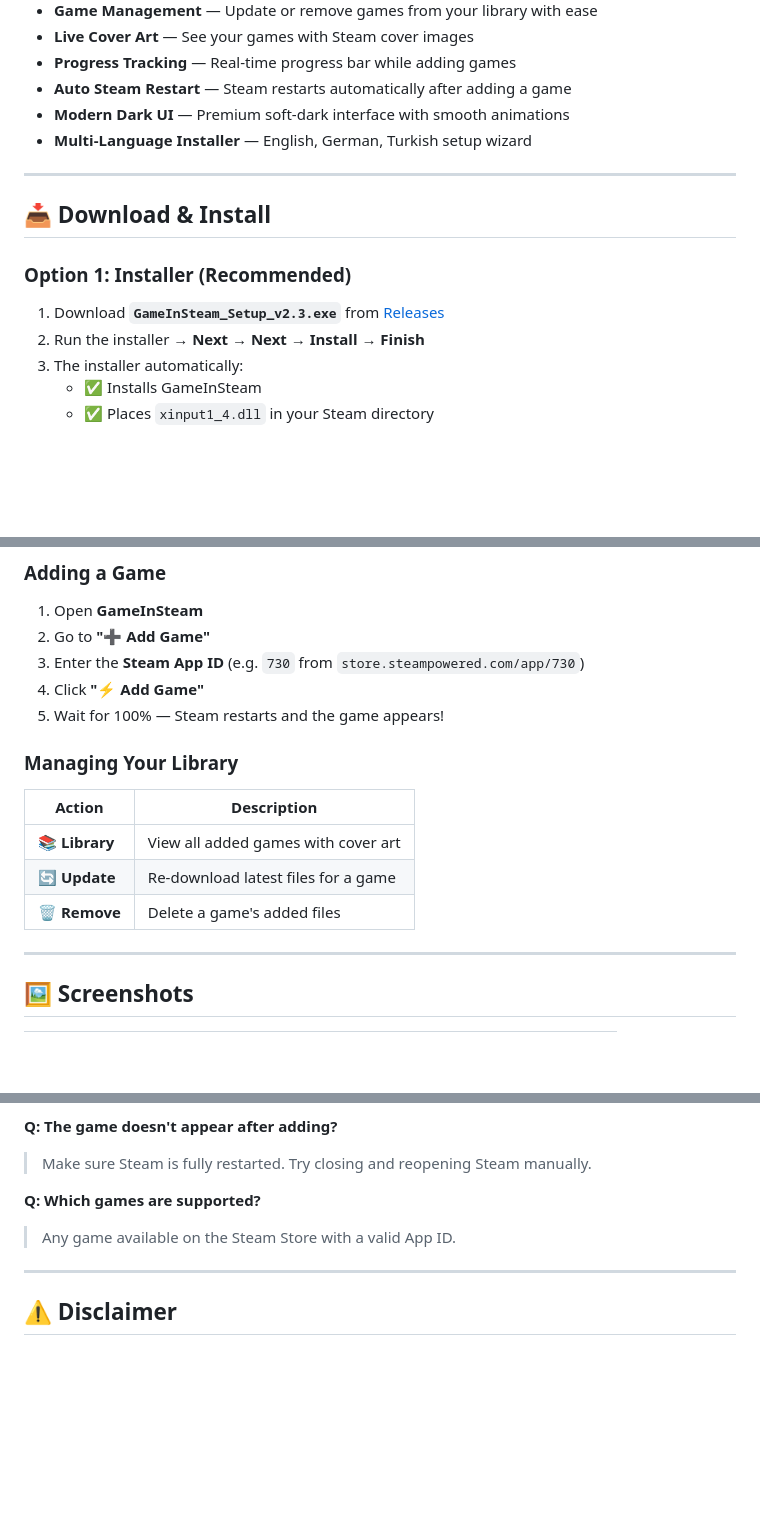
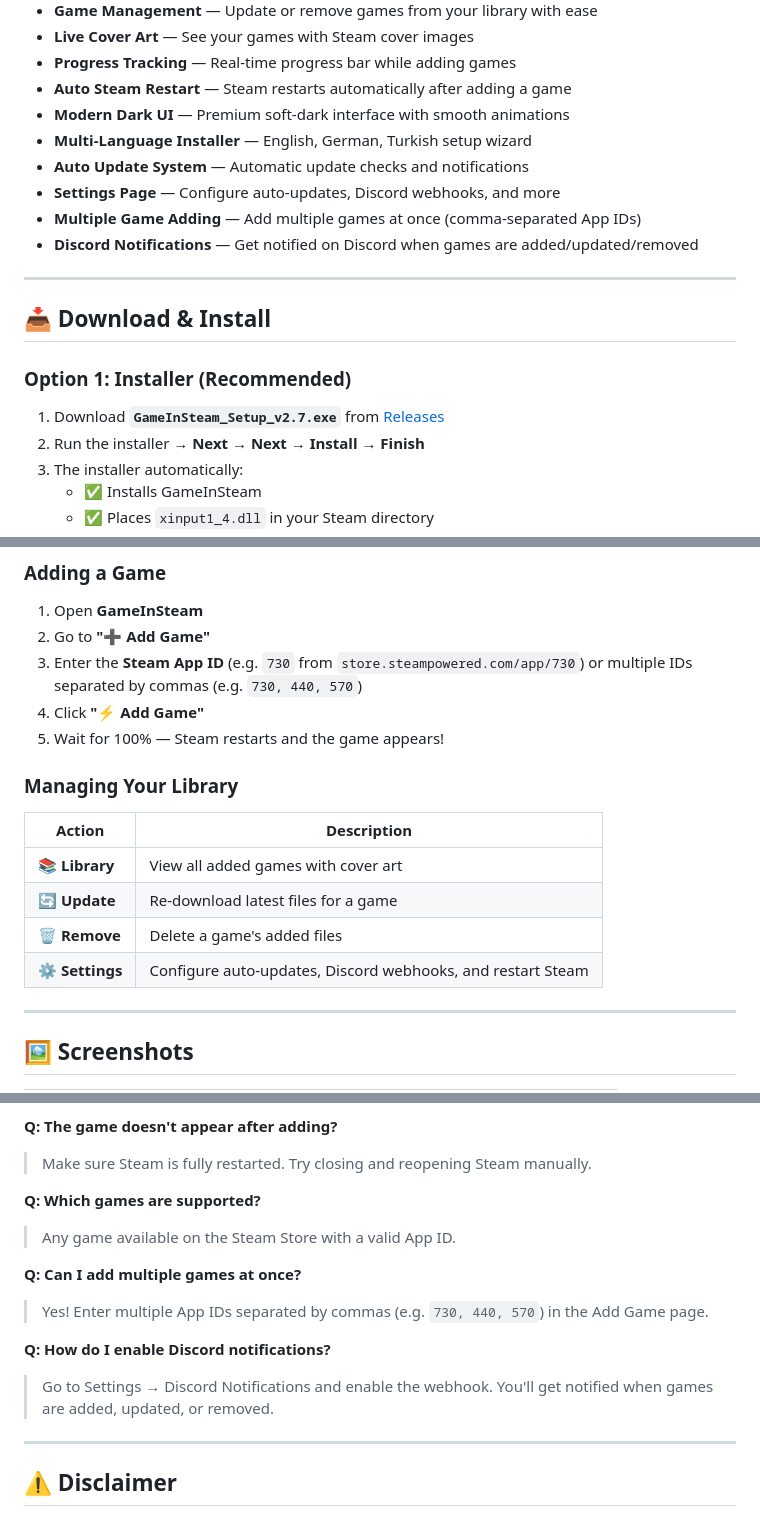
Before and after one commit to kakies13/GameInSteam, a Markdown page: README.md, 3 parts joined by grey strips. GitHub-like rendering; blank space fills up the shorter version.

Commit message:
Update README for v2.7 release - Add new features: auto-updates, settings page, multiple game adding, Discord notifications

```diff
--- a/README.md
+++ b/README.md
@@ -18,13 +18,17 @@
 - **Auto Steam Restart** — Steam restarts automatically after adding a game
 - **Modern Dark UI** — Premium soft-dark interface with smooth animations
 - **Multi-Language Installer** — English, German, Turkish setup wizard
+- **Auto Update System** — Automatic update checks and notifications
+- **Settings Page** — Configure auto-updates, Discord webhooks, and more
+- **Multiple Game Adding** — Add multiple games at once (comma-separated App IDs)
+- **Discord Notifications** — Get notified on Discord when games are added/updated/removed
 
 ---
 
 ## 📥 Download & Install
 
 ### Option 1: Installer (Recommended)
-1. Download **`GameInSteam_Setup_v2.3.exe`** from [Releases](../../releases/latest)
+1. Download **`GameInSteam_Setup_v2.7.exe`** from [Releases](../../releases/latest)
 2. Run the installer → **Next → Next → Install → Finish**
 3. The installer automatically:
    - ✅ Installs GameInSteam
@@ -56,7 +60,7 @@
 ### Adding a Game
 1. Open **GameInSteam**
 2. Go to **"➕ Add Game"**
-3. Enter the **Steam App ID** (e.g. `730` from `store.steampowered.com/app/730`)
+3. Enter the **Steam App ID** (e.g. `730` from `store.steampowered.com/app/730`) or multiple IDs separated by commas (e.g. `730, 440, 570`)
 4. Click **"⚡ Add Game"**
 5. Wait for 100% — Steam restarts and the game appears!
 
@@ -66,6 +70,7 @@
 | 📚 **Library** | View all added games with cover art |
 | 🔄 **Update** | Re-download latest files for a game |
 | 🗑️ **Remove** | Delete a game's added files |
+| ⚙️ **Settings** | Configure auto-updates, Discord webhooks, and restart Steam |
 
 ---
 
@@ -100,6 +105,12 @@
 **Q: Which games are supported?**
 > Any game available on the Steam Store with a valid App ID.
 
+**Q: Can I add multiple games at once?**
+> Yes! Enter multiple App IDs separated by commas (e.g. `730, 440, 570`) in the Add Game page.
+
+**Q: How do I enable Discord notifications?**
+> Go to Settings → Discord Notifications and enable the webhook. You'll get notified when games are added, updated, or removed.
+
 ---
 
 ## ⚠️ Disclaimer
```
Also changed, not shown: other parts of README.md (+1 -1 lines).
